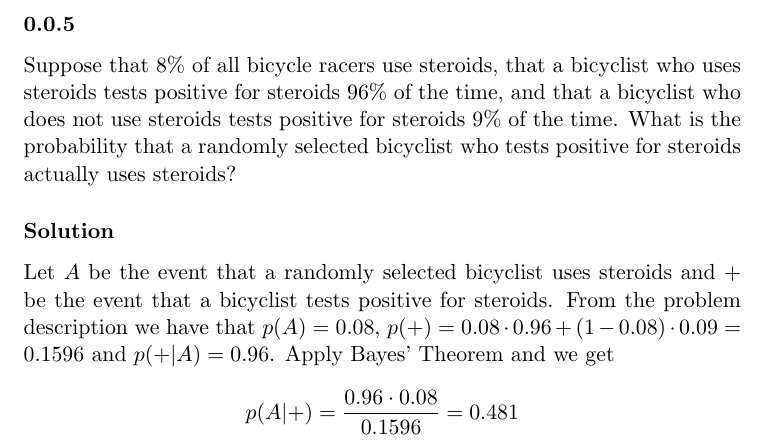
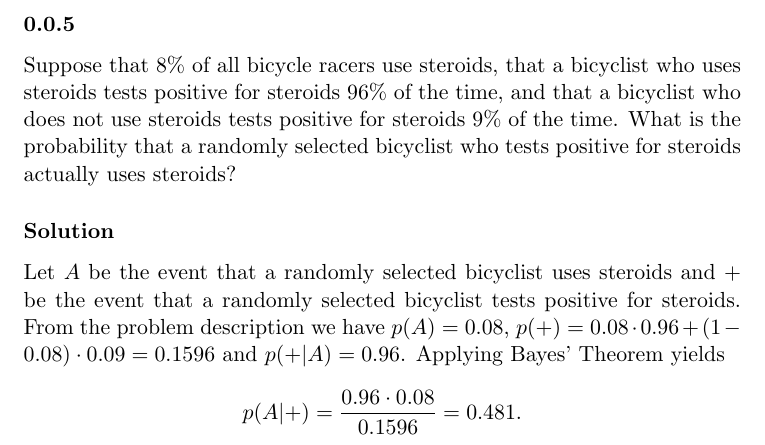
Before and after one commit to RagnarArdal/dim-ta-solutions, a LaTeX document (11/problems/7.3.5.tex): part of the page, cut so that both start at the same text. Compiled offline with pdfLaTeX.

Commit message:
Just more nitpicking by me, like oxford commas and siht

```diff
--- a/11/problems/7.3.5.tex
+++ b/11/problems/7.3.5.tex
@@ -8,9 +8,9 @@ What is the probability that a randomly selected bicyclist who tests positive fo
 
 \solution
 
-Let $A$ be the event that a randomly selected bicyclist uses steroids and $+$ be the event that a bicyclist tests positive for steroids.
-From the problem description we have that $p(A) = 0.08$, $p(+) = 0.08\cdot 0.96 + (1-0.08)\cdot 0.09 = 0.1596$ and $p(+|A) = 0.96$.
-Apply Bayes' Theorem and we get
-\[ p(A|+) = \frac{0.96 \cdot 0.08}{0.1596} = 0.481 \]
+Let $A$ be the event that a randomly selected bicyclist uses steroids and $+$ be the event that a randomly selected bicyclist tests positive for steroids.
+From the problem description we have $p(A) = 0.08$, $p(+) = 0.08\cdot 0.96 + (1-0.08)\cdot 0.09 = 0.1596$ and $p(+|A) = 0.96$.
+Applying Bayes' Theorem yields
+\[ p(A|+) = \frac{0.96 \cdot 0.08}{0.1596} = 0.481. \]
 
 \end{document}
```
Also changed, not shown: 11/problems/7.3.9abcd.tex (+2 -2 lines).
